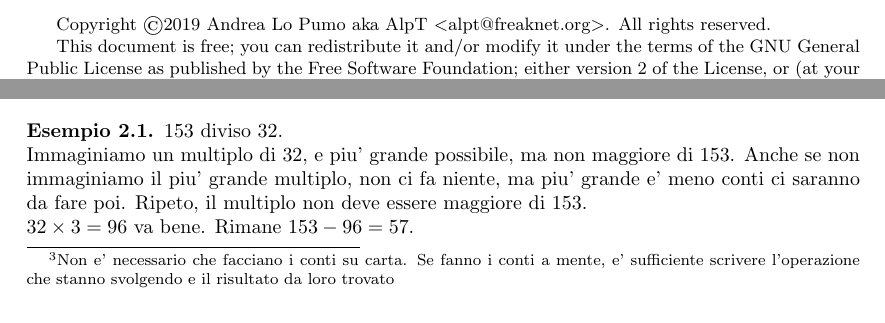
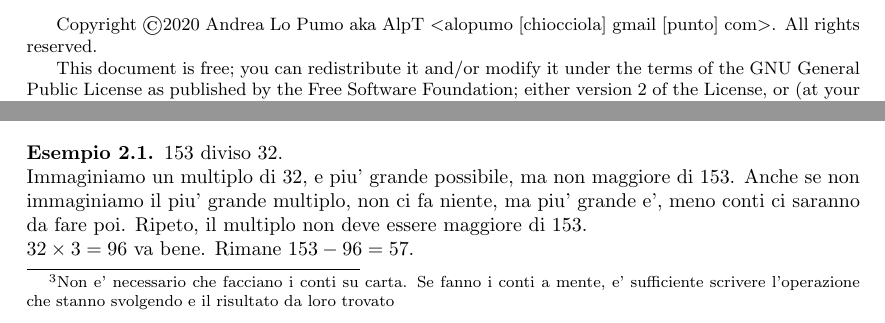
Before and after one commit to Alpt/SportMatematici, a LaTeX document (main.tex, which reads gpl.tex): two parts of pages 2 and 4 of 6, joined at a grey line, cut so that both start at the same text. Compiled offline with LaTeX, dvips and Ghostscript.

Commit message:
Another make

```diff
--- a/gpl.tex
+++ b/gpl.tex
@@ -1,6 +1,6 @@
 \pagebreak
 \begin{small}
-  Copyright \copyright 2019 Andrea Lo Pumo aka AlpT $<$alpt@freaknet.org$>$. All rights reserved.
+Copyright \copyright 2020 Andrea Lo Pumo aka AlpT $<$alopumo [chiocciola] gmail [punto] com$>$. All rights reserved.
 
   This document is free; you can redistribute it and/or modify it
   under the terms of the GNU General Public License as published by
--- a/main.tex
+++ b/main.tex
@@ -141,7 +141,7 @@ Wikipedia dice che i bambini inglesi imparano la divisione con il metodo a chunk
 
 \begin{exemp}
 	153 diviso 32.\\
-	Immaginiamo un multiplo di 32, e piu' grande possibile, ma non maggiore di 153. Anche se non immaginiamo il piu' grande multiplo, non ci fa niente, ma piu' grande e' meno conti ci saranno da fare poi. Ripeto, il multiplo non deve essere maggiore di 153.\\
+	Immaginiamo un multiplo di 32, e piu' grande possibile, ma non maggiore di 153. Anche se non immaginiamo il piu' grande multiplo, non ci fa niente, ma piu' grande e', meno conti ci saranno da fare poi. Ripeto, il multiplo non deve essere maggiore di 153.\\
 	$32\times 3 = 96$ va bene.
 	Rimane $153 - 96 = 57$.\\
 	Ripetiamo la procedura, applicandola a quello che rimane: $57$.\\
```
